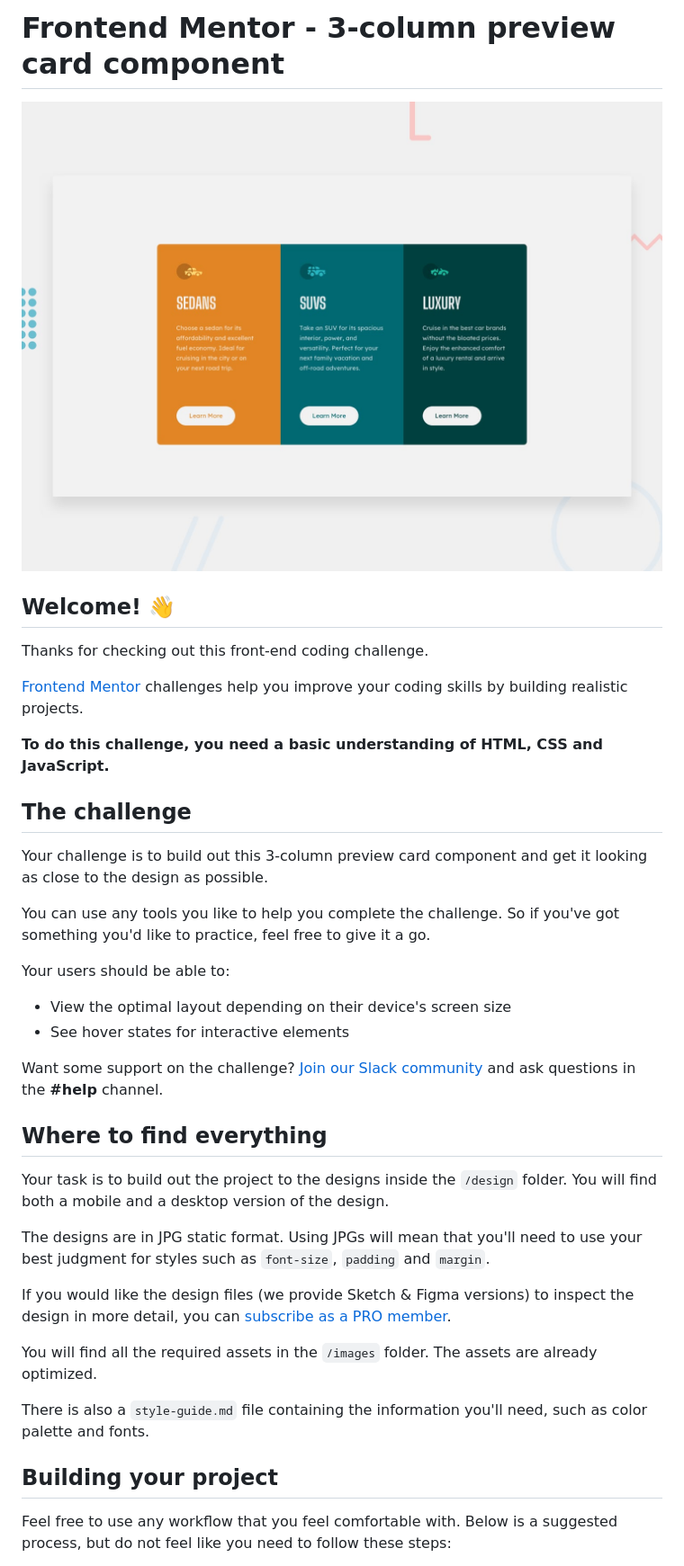
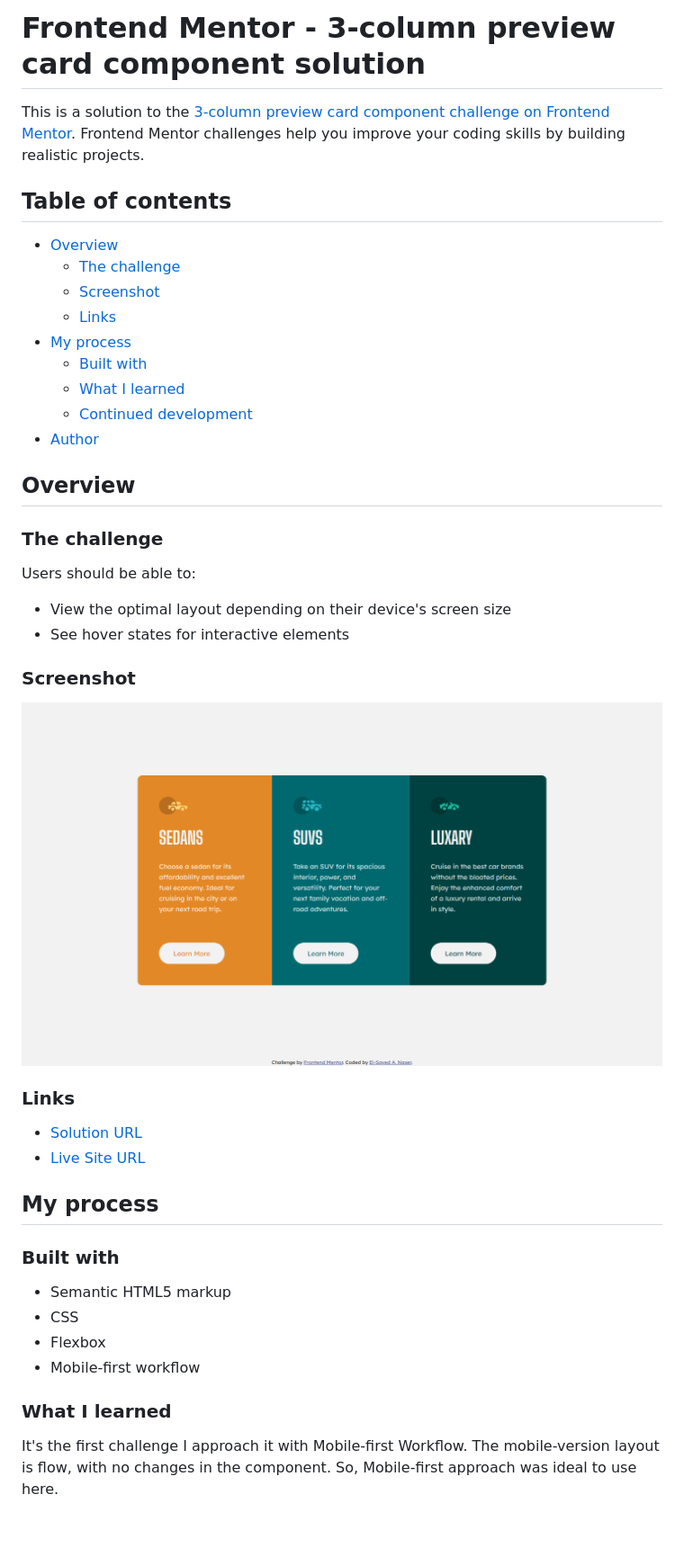
Before and after one commit to sayednaser/3-column-preview-card-component-frontendmentor, a Markdown page: README.md, the part around the change printed below. Shown: that part at 90% size. Rendered like a GitHub page; pictures changed too: screenshots/screenshot-desktop.png (added); blank space fills up the shorter version.

```diff
--- a/README.md
+++ b/README.md
@@ -1,41 +1,47 @@
-# Frontend Mentor - 3-column preview card component
+# Frontend Mentor - 3-column preview card component solution
 
-![Design preview for the 3-column preview card component coding challenge](./design/desktop-preview.jpg)
+This is a solution to the [3-column preview card component challenge on Frontend Mentor](https://www.frontendmentor.io/challenges/3column-preview-card-component-pH92eAR2-). Frontend Mentor challenges help you improve your coding skills by building realistic projects.
 
-## Welcome! 👋
+## Table of contents
 
-Thanks for checking out this front-end coding challenge.
+- [Overview](#overview)
+  - [The challenge](#the-challenge)
+  - [Screenshot](#screenshot)
+  - [Links](#links)
+- [My process](#my-process)
+  - [Built with](#built-with)
+  - [What I learned](#what-i-learned)
+  - [Continued development](#continued-development)
+- [Author](#author)
 
-[Frontend Mentor](https://www.frontendmentor.io) challenges help you improve your coding skills by building realistic projects.
+## Overview
 
-**To do this challenge, you need a basic understanding of HTML, CSS and JavaScript.**
+### The challenge
 
-## The challenge
-
-Your challenge is to build out this 3-column preview card component and get it looking as close to the design as possible.
-
-You can use any tools you like to help you complete the challenge. So if you've got something you'd like to practice, feel free to give it a go.
-
-Your users should be able to:
+Users should be able to:
 
 - View the optimal layout depending on their device's screen size
 - See hover states for interactive elements
 
-Want some support on the challenge? [Join our Slack community](https://www.frontendmentor.io/slack) and ask questions in the **#help** channel.
+### Screenshot
 
-## Where to find everything
+![](screenshots/screenshot-desktop.png)
 
-Your task is to build out the project to the designs inside the `/design` folder. You will find both a mobile and a desktop version of the design.
+### Links
 
-The designs are in JPG static format. Using JPGs will mean that you'll need to use your best judgment for styles such as `font-size`, `padding` and `margin`.
+- [Solution URL](https://github.com/sayednaser/3-column-preview-card-component-frontendmentor)
+- [Live Site URL](https://sayednaser.github.io/3-column-preview-card-component-frontendmentor)
 
-If you would like the design files (we provide Sketch & Figma versions) to inspect the design in more detail, you can [subscribe as a PRO member](https://www.frontendmentor.io/pro).
+## My process
 
-You will find all the required assets in the `/images` folder. The assets are already optimized.
+### Built with
 
-There is also a `style-guide.md` file containing the information you'll need, such as color palette and fonts.
+- Semantic HTML5 markup
+- CSS
+- Flexbox
+- Mobile-first workflow
 
-## Building your project
+### What I learned
 
-Feel free to use any workflow that you feel comfortable with. Below is a suggested process, but do not feel like you need to follow these steps:
+It's the first challenge I approach it with Mobile-first Workflow. The mobile-version layout is flow, with no changes in the component. So, Mobile-first approach was ideal to use here.
 
```
Also changed, not shown: other parts of README.md (+47 -36 lines), README-template.md (deleted, +0 -111 lines), 1 other file.
